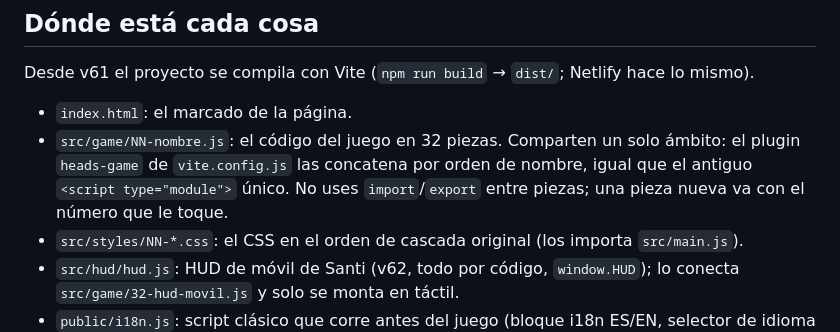
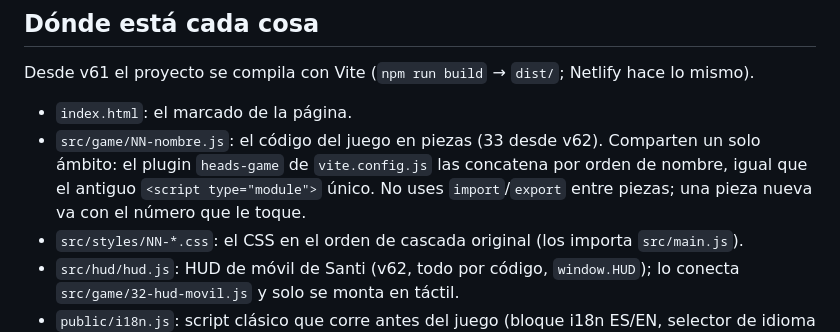
Before and after one commit to Shorttheboch/GOLDENHEADS, a Markdown page: CLAUDE.md, the part around the change. Rendered like a GitHub page.

Commit message:
Notas: número de piezas del juego [skip netlify]
Co-Authored-By: Claude Opus 5.5 <noreply@anthropic.com>
Claude-Session: https://claude.ai/code/session_01Bf6vNhMJw5j9HDdNfckAb8

```diff
--- a/CLAUDE.md
+++ b/CLAUDE.md
@@ -5,7 +5,7 @@ Juego web **HEADS Rescate Dorado** de Santi: un astronauta dorado defiende su na
 ## Dónde está cada cosa
 Desde v61 el proyecto se compila con Vite (`npm run build` → `dist/`; Netlify hace lo mismo).
 - `index.html`: el marcado de la página.
-- `src/game/NN-nombre.js`: el código del juego en 32 piezas. Comparten un solo ámbito: el plugin `heads-game` de `vite.config.js` las concatena por orden de nombre, igual que el antiguo `<script type="module">` único. No uses `import`/`export` entre piezas; una pieza nueva va con el número que le toque.
+- `src/game/NN-nombre.js`: el código del juego en piezas (33 desde v62). Comparten un solo ámbito: el plugin `heads-game` de `vite.config.js` las concatena por orden de nombre, igual que el antiguo `<script type="module">` único. No uses `import`/`export` entre piezas; una pieza nueva va con el número que le toque.
 - `src/styles/NN-*.css`: el CSS en el orden de cascada original (los importa `src/main.js`).
 - `src/hud/hud.js`: HUD de móvil de Santi (v62, todo por código, `window.HUD`); lo conecta `src/game/32-hud-movil.js` y solo se monta en táctil.
 - `public/i18n.js`: script clásico que corre antes del juego (bloque i18n ES/EN, selector de idioma y menú de PC). three.js viene de npm (versión fija 0.170.0).
```
